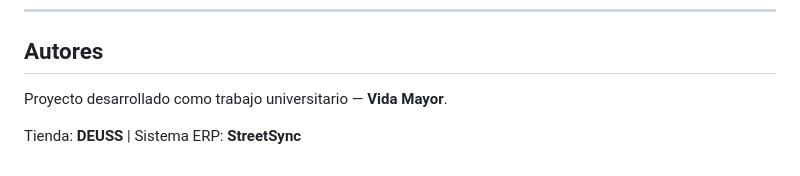
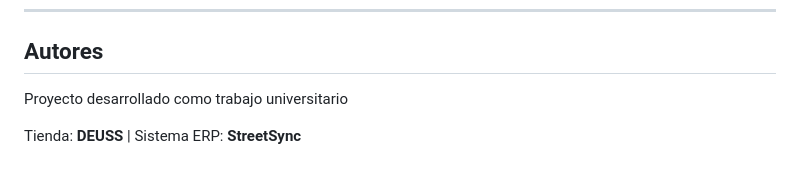
Before and after one commit to thomys57364/Erp, a Markdown page: README.md, the part around the change. Drawn GitHub-style.

```diff
--- a/README.md
+++ b/README.md
@@ -226,6 +226,6 @@ pago/pago.html                  → Ingresar dirección de envío + datos de tar
 
 ## Autores
 
-Proyecto desarrollado como trabajo universitario — **Vida Mayor**.
+Proyecto desarrollado como trabajo universitario
 
 Tienda: **DEUSS** | Sistema ERP: **StreetSync**
```
